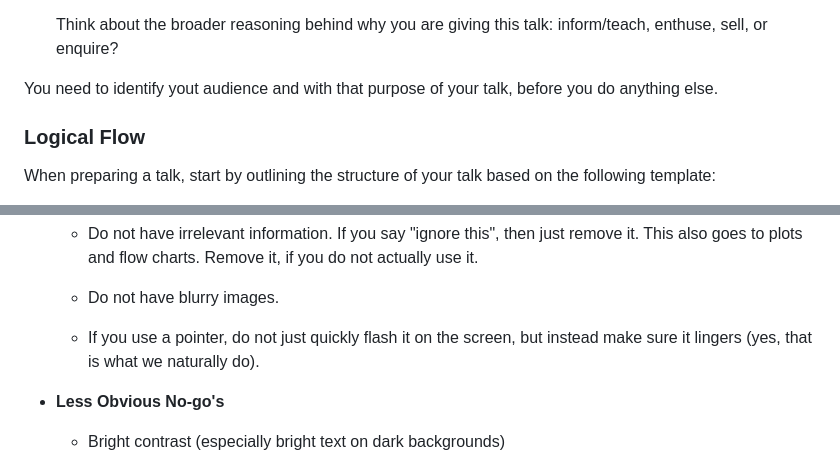
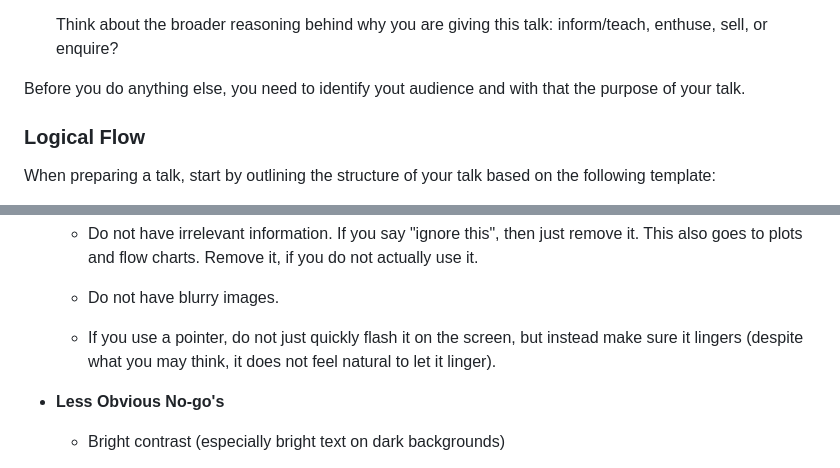
Before and after one commit to ssoelvsten/slides, a Markdown page: GUIDELINES.md, 2 parts joined by grey strips. Drawn GitHub-style.

```diff
--- a/GUIDELINES.md
+++ b/GUIDELINES.md
@@ -39,8 +39,8 @@ Hence, everything goes back to these two things: *Audience* and *Purpose*.
   Think about the broader reasoning behind why you are giving this talk:
   inform/teach, enthuse, sell, or enquire?
 
-You need to identify yout audience and with that purpose of your talk, before
-you do anything else.
+Before you do anything else, you need to identify yout audience and with that
+the purpose of your talk.
 
 ### Logical Flow
 
@@ -139,7 +140,8 @@ something on that supports your current point.
   - Do not have blurry images.
 
   - If you use a pointer, do not just quickly flash it on the screen, but
-    instead make sure it lingers (yes, that is what we naturally do).
+    instead make sure it lingers (despite what you may think, it does not
+    feel natural to let it linger).
 
 - **Less Obvious No-go's**
 
```
Also changed, not shown: other parts of GUIDELINES.md (+23 -21 lines).
